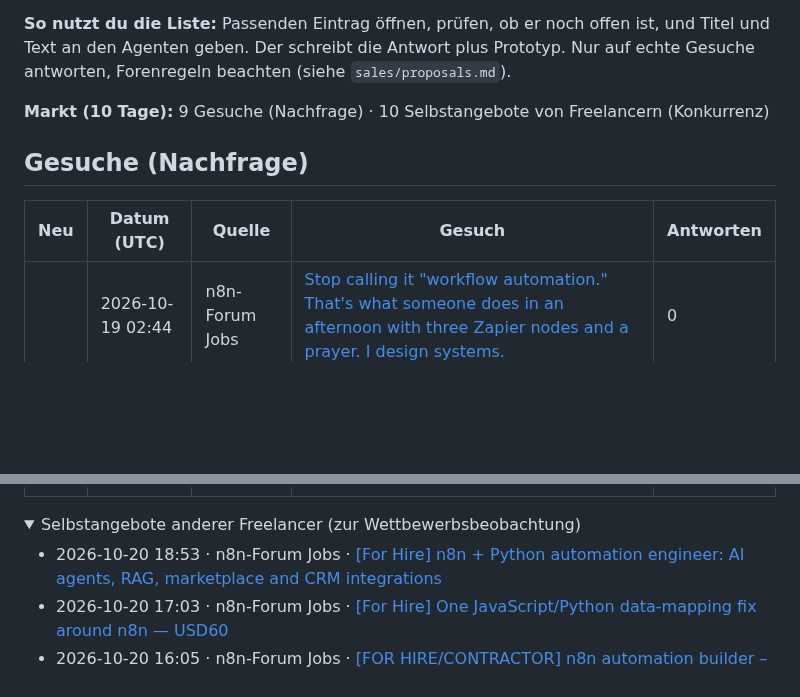
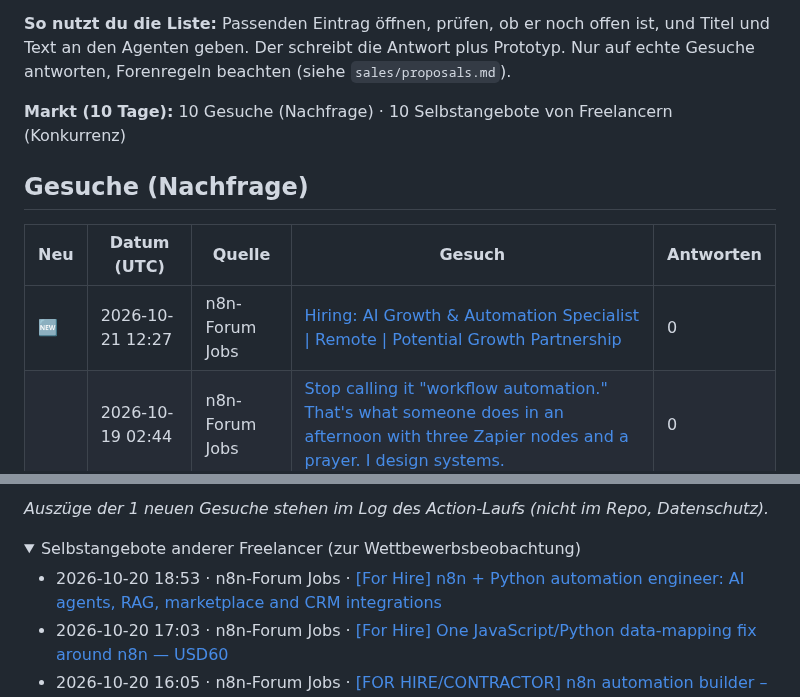
Before and after one commit to wsd-bartek/ai-test, a Markdown page: leads/radar.md, 2 parts joined by grey strips. Drawn GitHub-style; folded sections open; blank space fills up the shorter version.

Commit message:
chore: update lead radar

```diff
--- a/leads/radar.md
+++ b/leads/radar.md
@@ -4,11 +4,12 @@ Automatisch aktualisiert (GitHub Actions). Öffentliche Gesuche der letzten 10 T
 
 **So nutzt du die Liste:** Passenden Eintrag öffnen, prüfen, ob er noch offen ist, und Titel und Text an den Agenten geben. Der schreibt die Antwort plus Prototyp. Nur auf echte Gesuche antworten, Forenregeln beachten (siehe `sales/proposals.md`).
 
-**Markt (10 Tage):** 9 Gesuche (Nachfrage) · 10 Selbstangebote von Freelancern (Konkurrenz)
+**Markt (10 Tage):** 10 Gesuche (Nachfrage) · 10 Selbstangebote von Freelancern (Konkurrenz)
 
 ## Gesuche (Nachfrage)
 
 | Neu | Datum (UTC) | Quelle | Gesuch | Antworten |
 |---|---|---|---|---|
+| 🆕  | 2026-10-21 12:27 | n8n-Forum Jobs | [Hiring: AI Growth & Automation Specialist \| Remote \| Potential Growth Partnership](https://community.n8n.io/t/hiring-ai-growth-automation-specialist-remote-potential-growth-partnership/323364) | 0 |
 |  | 2026-10-19 02:44 | n8n-Forum Jobs | [Stop calling it "workflow automation." That's what someone does in an afternoon with three Zapier nodes and a prayer. I design systems.](https://community.n8n.io/t/stop-calling-it-workflow-automation-thats-what-someone-does-in-an-afternoon-with-three-zapier-nodes-and-a-prayer-i-design-systems/322645) | 0 |
 |  | 2026-10-18 22:16 | n8n-Forum Jobs | [*Título en español:* Necesito Setup Completo en n8n: Drive a 100 Cuentas Automático - Yo No Sé Nada, Necesito Todo Listo](https://community.n8n.io/t/titulo-en-espanol-necesito-setup-completo-en-n8n-drive-a-100-cuentas-automatico-yo-no-se-nada-necesito-todo-listo/322466) | 0 |
@@ -22,5 +23,6 @@ Automatisch aktualisiert (GitHub Actions). Öffentliche Gesuche der letzten 10 T
 
 
+_Auszüge der 1 neuen Gesuche stehen im Log des Action-Laufs (nicht im Repo, Datenschutz)._
 
 <details><summary>Selbstangebote anderer Freelancer (zur Wettbewerbsbeobachtung)</summary>
 
```
Also changed, not shown: other parts of leads/radar.md (+4 -4 lines).
